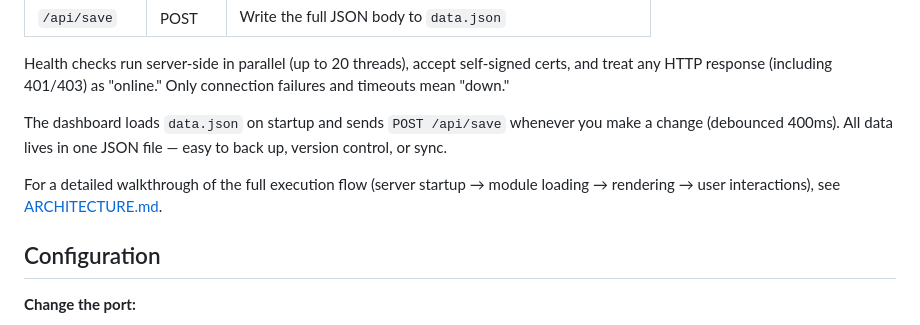
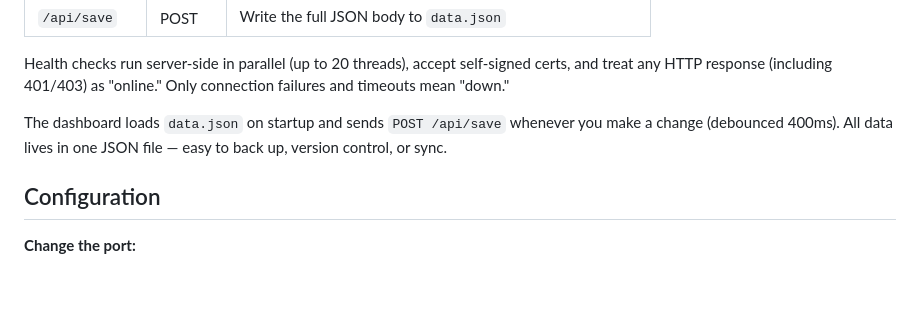
Before and after one commit to ppaczk0wsk1/cyberboard, a Markdown page: README.md, the part around the change. Rendered like a GitHub page; blank space fills up the shorter version.

Commit message:
Remove architecture walkthrough link from README
Removed reference to detailed execution flow documentation.

```diff
--- a/README.md
+++ b/README.md
@@ -111,8 +111,6 @@ Health checks run server-side in parallel (up to 20 threads), accept self-signed
 
 The dashboard loads `data.json` on startup and sends `POST /api/save` whenever you make a change (debounced 400ms). All data lives in one JSON file — easy to back up, version control, or sync.
 
-For a detailed walkthrough of the full execution flow (server startup → module loading → rendering → user interactions), see [ARCHITECTURE.md](ARCHITECTURE.md).
-
 ## Configuration
 
 **Change the port:**
```
